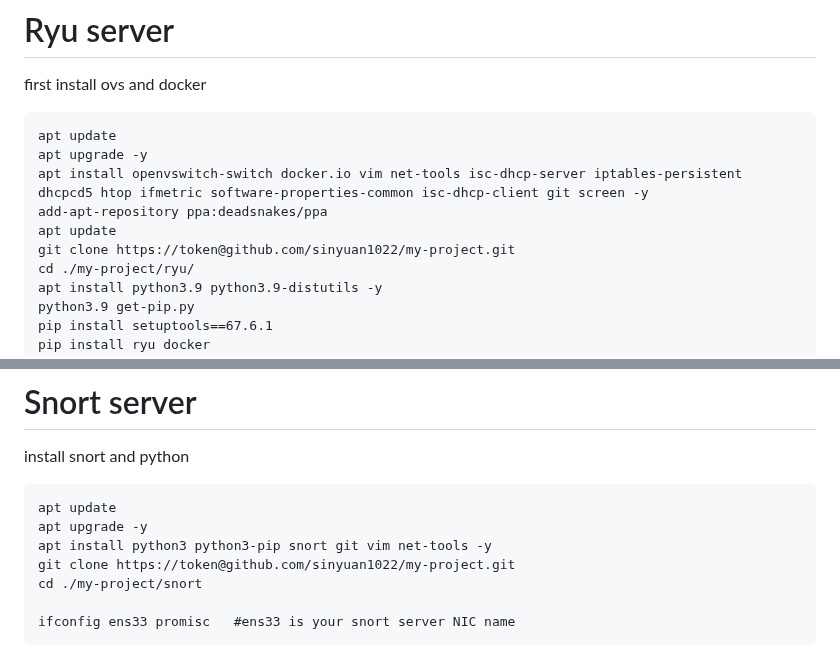
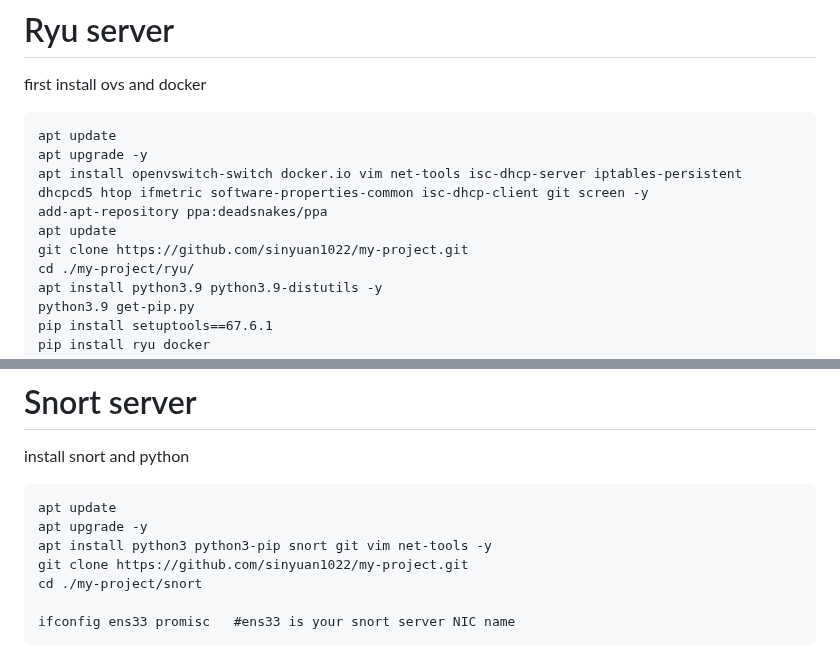
Before and after one commit to sinyuan1022/NetDefender, a Markdown page: README.md, 2 parts joined by grey strips. Rendered like a GitHub page.

```diff
--- a/README.md
+++ b/README.md
@@ -12,7 +12,7 @@ apt upgrade -y
 apt install openvswitch-switch docker.io vim net-tools isc-dhcp-server iptables-persistent dhcpcd5 htop ifmetric software-properties-common isc-dhcp-client git screen -y
 add-apt-repository ppa:deadsnakes/ppa
 apt update
-git clone https://token@github.com/sinyuan1022/my-project.git
+git clone https://github.com/sinyuan1022/my-project.git
 cd ./my-project/ryu/
 apt install python3.9 python3.9-distutils -y
 python3.9 get-pip.py
@@ -113,7 +113,7 @@ install snort and python
 apt update
 apt upgrade -y
 apt install python3 python3-pip snort git vim net-tools -y
-git clone https://token@github.com/sinyuan1022/my-project.git
+git clone https://github.com/sinyuan1022/my-project.git
 cd ./my-project/snort
 
 ifconfig ens33 promisc   #ens33 is your snort server NIC name
```
